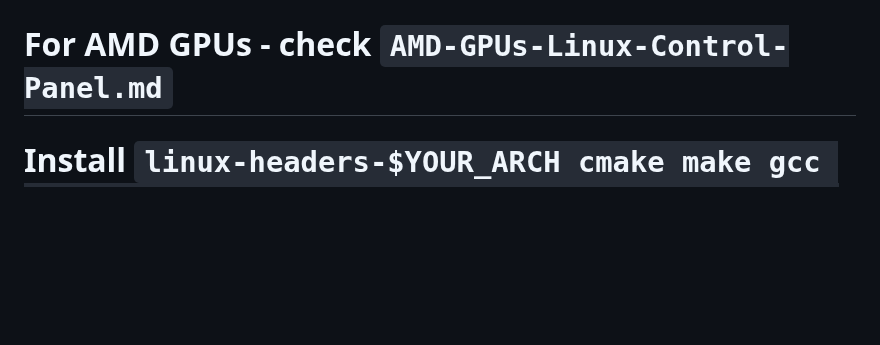
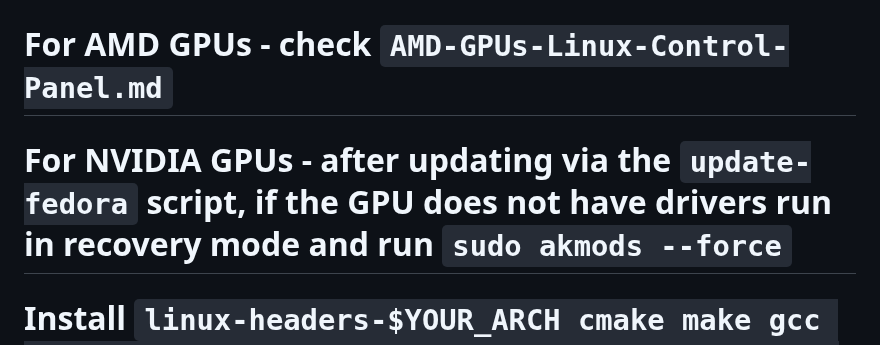
Before and after one commit to AleksandarBayrev/general-linux-fixes, a Markdown page: Fedora-HowTO.md, the part around the change. Drawn GitHub-style; blank space fills up the shorter version.

Commit message:
Update Fedora for NVIDIA

```diff
--- a/Fedora-HowTO.md
+++ b/Fedora-HowTO.md
@@ -43,6 +43,7 @@ sudo rpmconf -a # to reconfigure new applications
 # To enable automatic time sync install `systemd-timesyncd`
 # IMPORTANT!!! - check with `apt-mark showhold` any hold package versions and unhold them before upgrading!
 # For AMD GPUs - check `AMD-GPUs-Linux-Control-Panel.md`
+# For NVIDIA GPUs - after updating via the `update-fedora` script, if the GPU does not have drivers run in recovery mode and run `sudo akmods --force`
 # Install `linux-headers-$YOUR_ARCH cmake make gcc g++ flex bison clang gcc-multilib g++-multilib autoconf automake build-essential` for development purposes
 # IMPORTANT!!! - for pipewire - Ensure this continues working after a reboot. If not, you may need to "mask" the PulseAudio service by running:
 * `systemctl --user mask pulseaudio`
```
